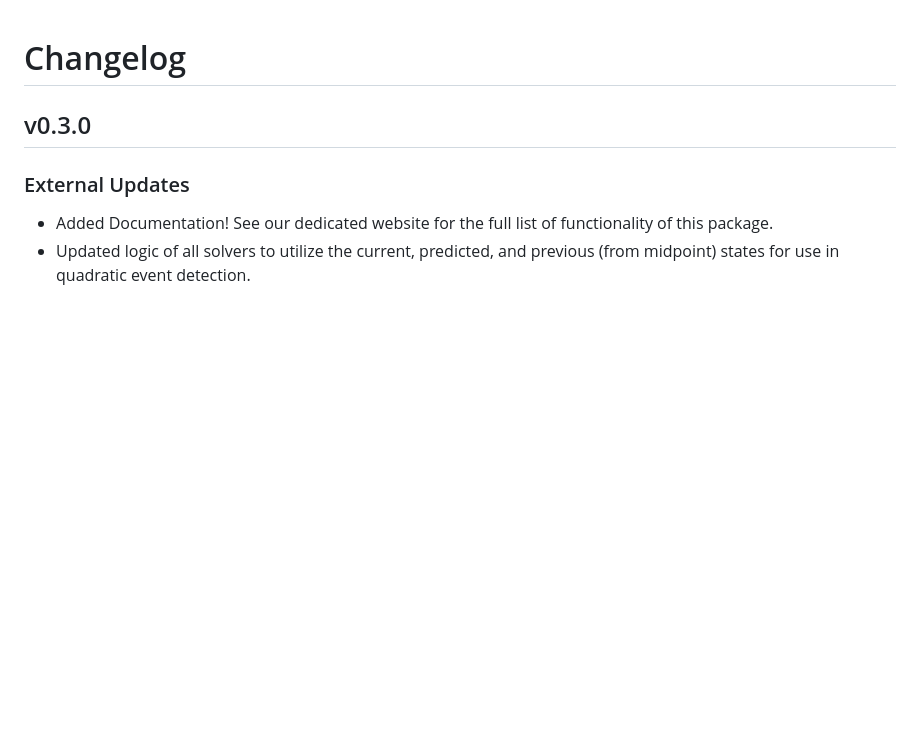
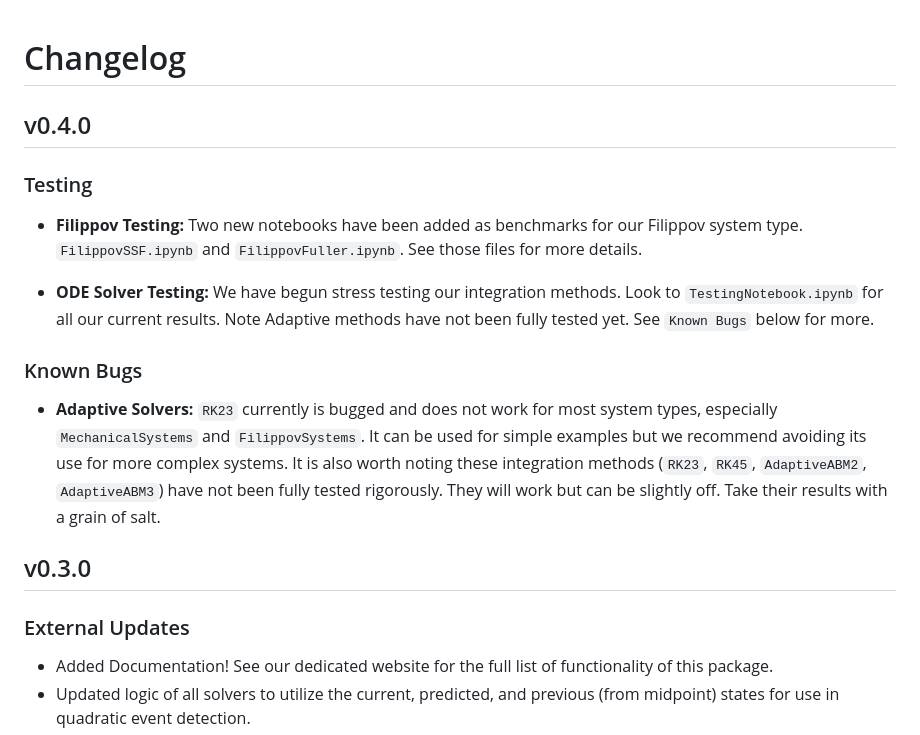
Before and after one commit to wiclark/HybridDynamics.jl, a Markdown page: docs/src/changelog.md, the part around the change. Rendered like a GitHub page; blank space fills up the shorter version.

Commit message:
Updating Changelog with funky testing details.

```diff
--- a/docs/src/changelog.md
+++ b/docs/src/changelog.md
@@ -1,4 +1,16 @@
 # Changelog
+
+## v0.4.0
+
+### Testing
+
+* **Filippov Testing:** Two new notebooks have been added as benchmarks for our Filippov system type. `FilippovSSF.ipynb` and `FilippovFuller.ipynb`. See those files for more details.
+
+* **ODE Solver Testing:** We have begun stress testing our integration methods. Look to `TestingNotebook.ipynb` for all our current results. Note Adaptive methods have not been fully tested yet. See `Known Bugs` below for more.
+
+### Known Bugs
+* **Adaptive Solvers:** `RK23` currently is bugged and does not work for most system types, especially `MechanicalSystems` and `FilippovSystems`. It can be used for simple examples but we recommend avoiding its use for more complex systems. It is also worth noting these integration methods (`RK23`, `RK45`, `AdaptiveABM2`, `AdaptiveABM3`) have not been fully tested rigorously. They will work but can be slightly off. Take their results with a grain of salt.
+
 
 ## v0.3.0
 
```
